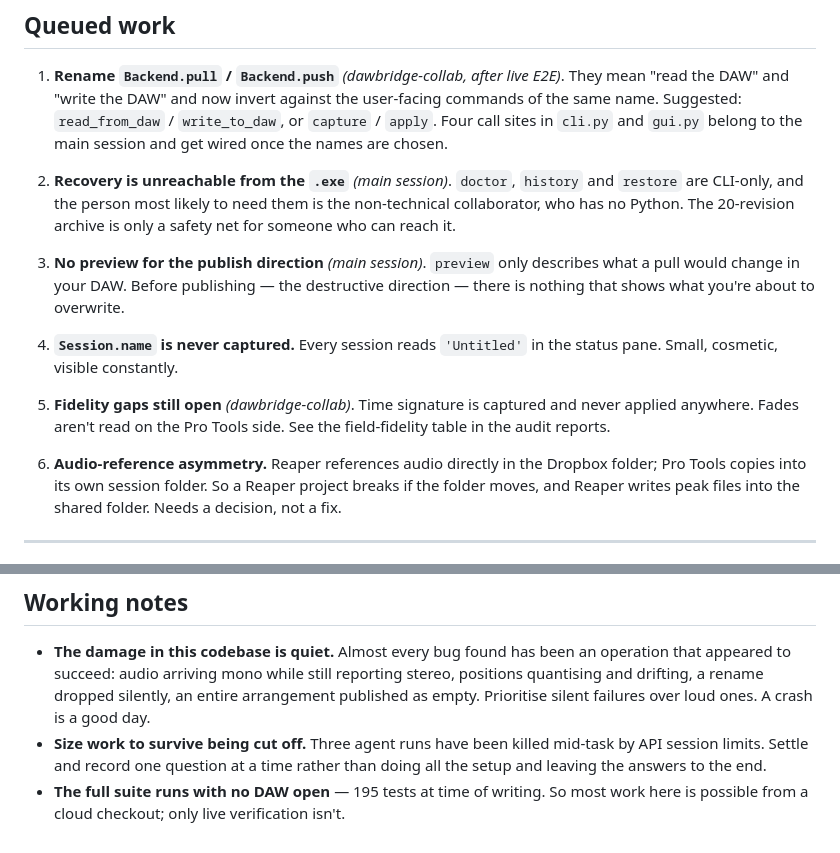
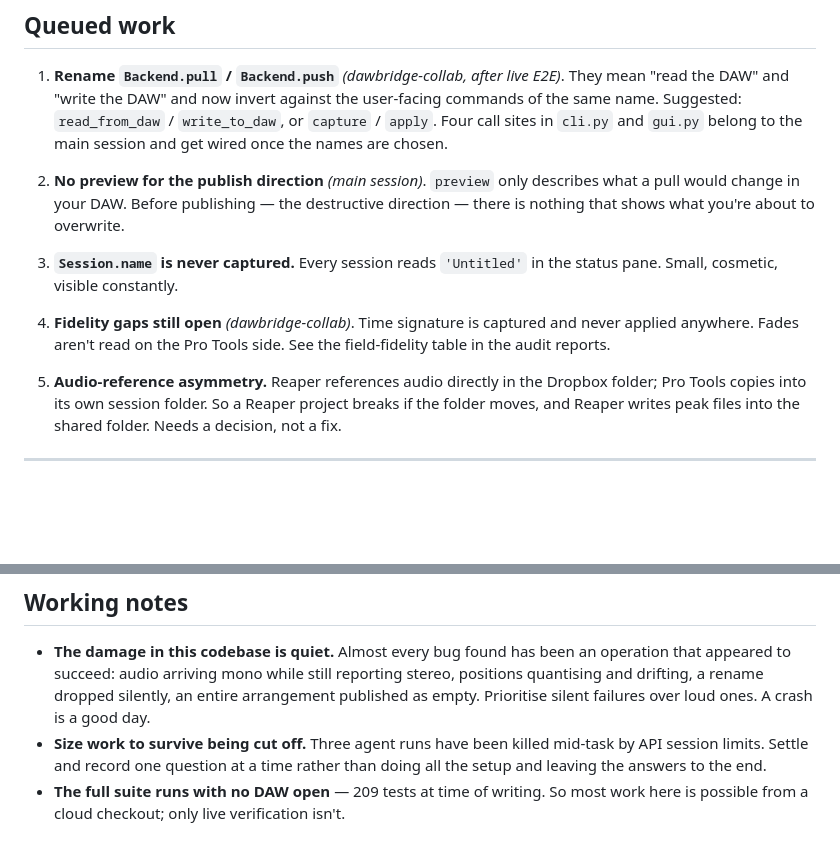
Before and after one commit to cobrawidner/DAWBridge, a Markdown page: docs/BACKLOG.md, 2 parts joined by grey strips. GitHub-like rendering; blank space fills up the shorter version.

Commit message:
Retire the recovery-UI item and renumber
Check folder and History shipped; the numbering had gone 1,2,4,5,6,7
after the Pro Tools re-apply gap moved to the decided section.

Co-Authored-By: Claude Opus 5 <noreply@anthropic.com>

```diff
--- a/docs/BACKLOG.md
+++ b/docs/BACKLOG.md
@@ -67,24 +67,19 @@ False only when Reaper isn't running - that is not a setup problem.
    `write_to_daw`, or `capture` / `apply`. Four call sites in `cli.py` and
    `gui.py` belong to the main session and get wired once the names are chosen.
 
-2. **Recovery is unreachable from the `.exe`** *(main session)*. `doctor`,
-   `history` and `restore` are CLI-only, and the person most likely to need
-   them is the non-technical collaborator, who has no Python. The 20-revision
-   archive is only a safety net for someone who can reach it.
-
-4. **No preview for the publish direction** *(main session)*. `preview` only
+2. **No preview for the publish direction** *(main session)*. `preview` only
    describes what a pull would change in your DAW. Before publishing —
    the destructive direction — there is nothing that shows what you're about
    to overwrite.
 
-5. **`Session.name` is never captured.** Every session reads `'Untitled'`
+3. **`Session.name` is never captured.** Every session reads `'Untitled'`
    in the status pane. Small, cosmetic, visible constantly.
 
-6. **Fidelity gaps still open** *(dawbridge-collab)*. Time signature is
+4. **Fidelity gaps still open** *(dawbridge-collab)*. Time signature is
    captured and never applied anywhere. Fades aren't read on the Pro Tools
    side. See the field-fidelity table in the audit reports.
 
-7. **Audio-reference asymmetry.** Reaper references audio directly in the
+5. **Audio-reference asymmetry.** Reaper references audio directly in the
    Dropbox folder; Pro Tools copies into its own session folder. So a Reaper
    project breaks if the folder moves, and Reaper writes peak files into the
    shared folder. Needs a decision, not a fix.
@@ -141,6 +136,6 @@ Recorded so nobody spends a session rediscovering the reasoning.
 - **Size work to survive being cut off.** Three agent runs have been killed
   mid-task by API session limits. Settle and record one question at a time
   rather than doing all the setup and leaving the answers to the end.
-- **The full suite runs with no DAW open** — 195 tests at time of writing. So
+- **The full suite runs with no DAW open** — 209 tests at time of writing. So
   most work here is possible from a cloud checkout; only live verification
   isn't.
```
